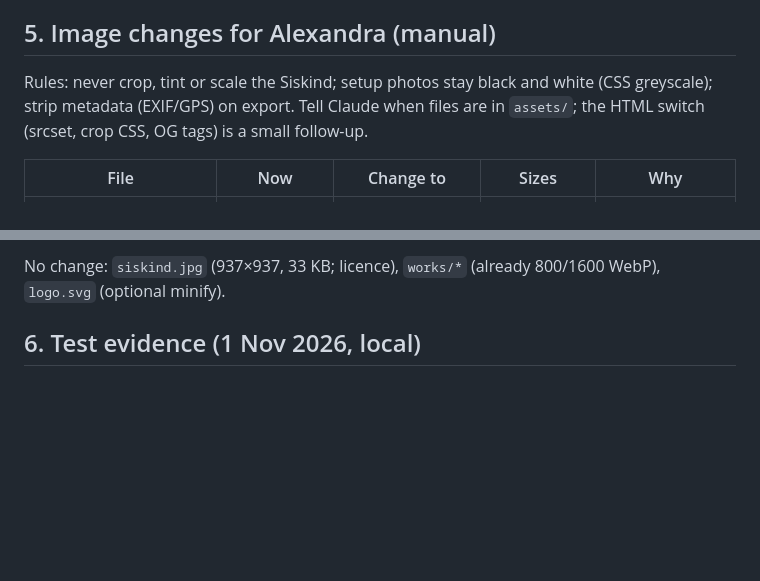
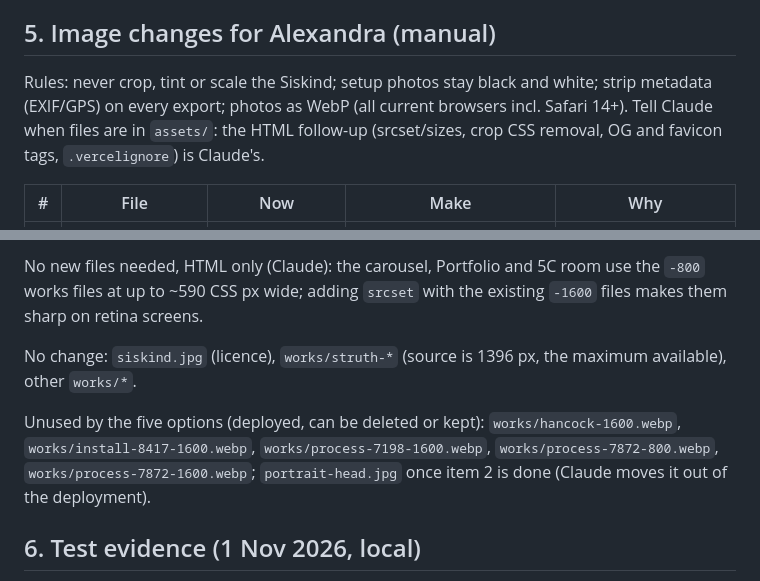
Before and after one commit to alexangehrn/clarke-projects, a Markdown page: docs/launch-readiness.md, 2 parts joined by grey strips. Drawn GitHub-style; blank space fills up the shorter version.

Commit message:
Launch notes: image to-do list
Co-Authored-By: Claude Opus 5.5 <noreply@anthropic.com>

```diff
--- a/docs/launch-readiness.md
+++ b/docs/launch-readiness.md
@@ -74,7 +74,7 @@ Operational duties (not code): decide a mailbox retention period and delete old
 
 ## 5. Image changes for Alexandra (manual)
 
-Rules: never crop, tint or scale the Siskind; setup photos stay black and white (CSS greyscale); strip metadata (EXIF/GPS) on export. Tell Claude when files are in `assets/`; the HTML switch (srcset, crop CSS, OG tags) is a small follow-up.
+Rules: never crop, tint or scale the Siskind; setup photos stay black and white; strip metadata (EXIF/GPS) on every export; photos as WebP (all current browsers incl. Safari 14+). Tell Claude when files are in `assets/`: the HTML follow-up (srcset/sizes, crop CSS removal, OG and favicon tags, `.vercelignore`) is Claude's.
 
-| File | Now | Change to | Sizes | Why |
+| # | File | Now | Make | Why |
 |---|---|---|---|---|
@@ -88,5 +90,9 @@ Rules: never crop, tint or scale the Siskind; setup photos stay black and white
 
-No change: `siskind.jpg` (937×937, 33 KB; licence), `works/*` (already 800/1600 WebP), `logo.svg` (optional minify).
+No new files needed, HTML only (Claude): the carousel, Portfolio and 5C room use the `-800` works files at up to ~590 CSS px wide; adding `srcset` with the existing `-1600` files makes them sharp on retina screens.
+
+No change: `siskind.jpg` (licence), `works/struth-*` (source is 1396 px, the maximum available), other `works/*`.
+
+Unused by the five options (deployed, can be deleted or kept): `works/hancock-1600.webp`, `works/install-8417-1600.webp`, `works/process-7198-1600.webp`, `works/process-7872-800.webp`, `works/process-7872-1600.webp`; `portrait-head.jpg` once item 2 is done (Claude moves it out of the deployment).
 
 ## 6. Test evidence (1 Nov 2026, local)
 
```
Also changed, not shown: other parts of docs/launch-readiness.md (+9 -7 lines).
